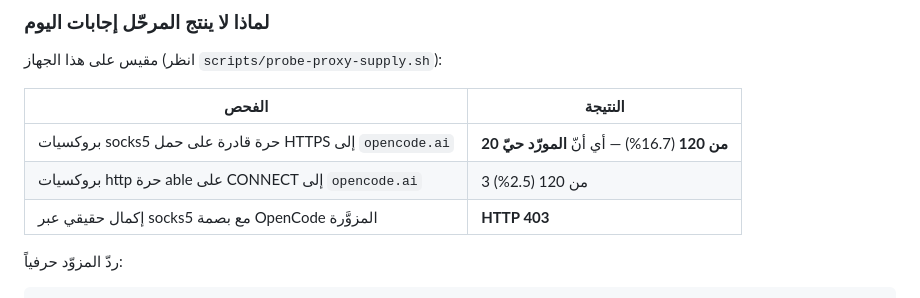
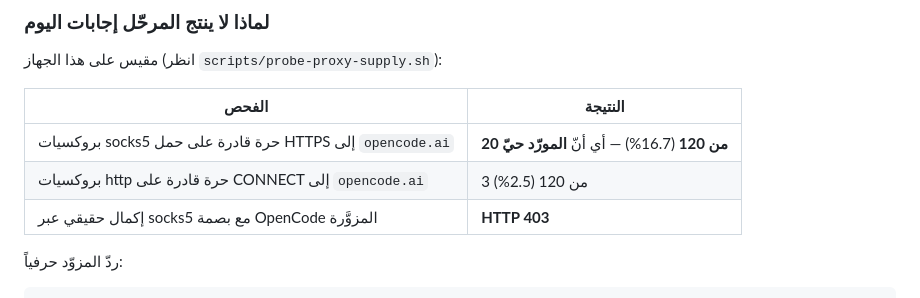
Before and after one commit to AH64-dll/zen-relay, a Markdown page: README.md, the part around the change. Drawn GitHub-style.

Commit message:
docs: fix one more stray word

```diff
--- a/README.md
+++ b/README.md
@@ -278,7 +278,7 @@ tailscale --socket=/run/tailscale/tailscaled.sock funnel --bg 30141
 | الفحص | النتيجة |
 |---|---|
 | بروكسيات socks5 حرة قادرة على حمل HTTPS إلى `opencode.ai` | **20 من 120** (16.7%) — أي أنّ **المورّد حيّ** |
-| بروكسيات http حرة able على CONNECT إلى `opencode.ai` | 3 من 120 (2.5%) |
+| بروكسيات http حرة قادرة على CONNECT إلى `opencode.ai` | 3 من 120 (2.5%) |
 | إكمال حقيقي عبر socks5 مع بصمة OpenCode المزوَّرة | **HTTP 403** |
 
 ردّ المزوّد حرفياً:
```
